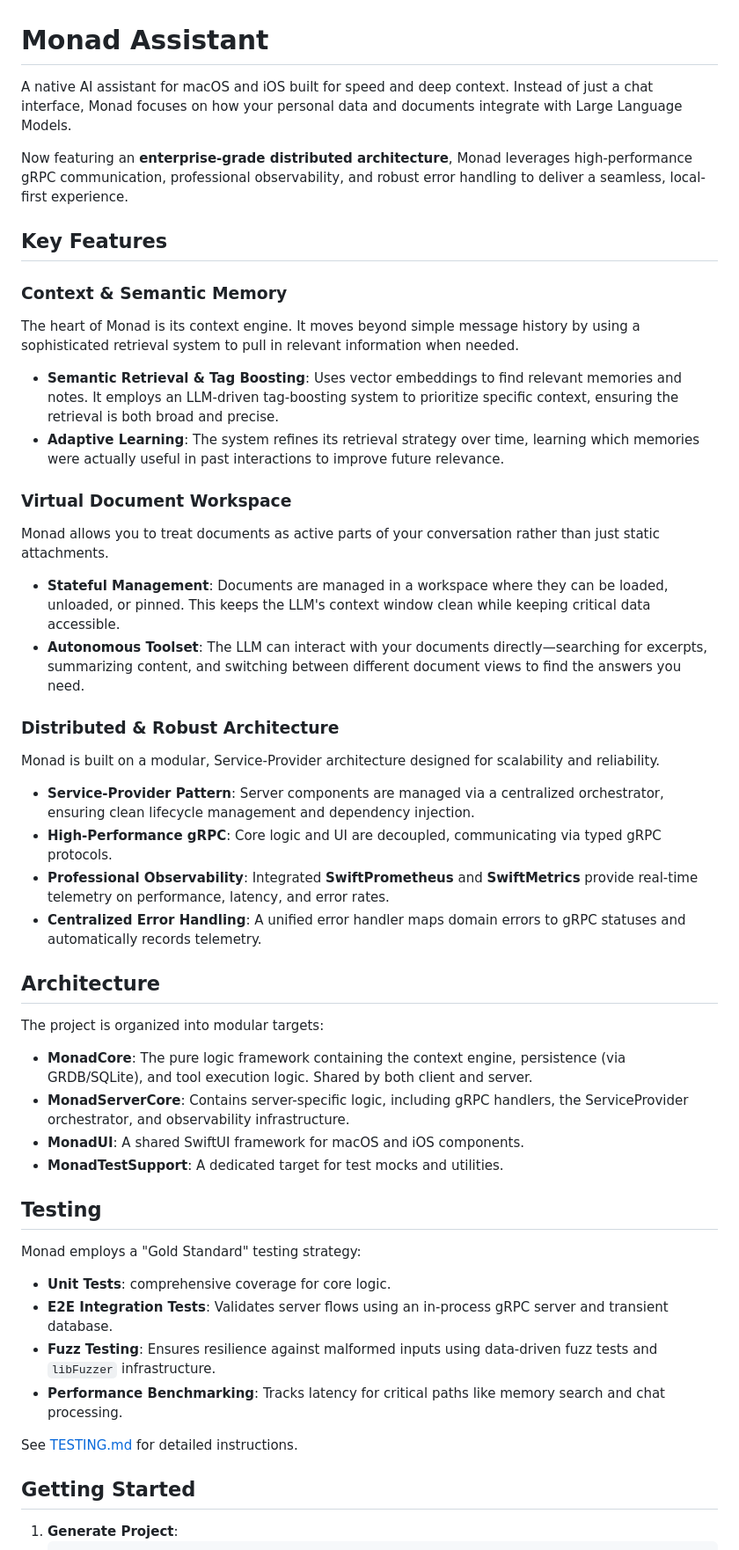
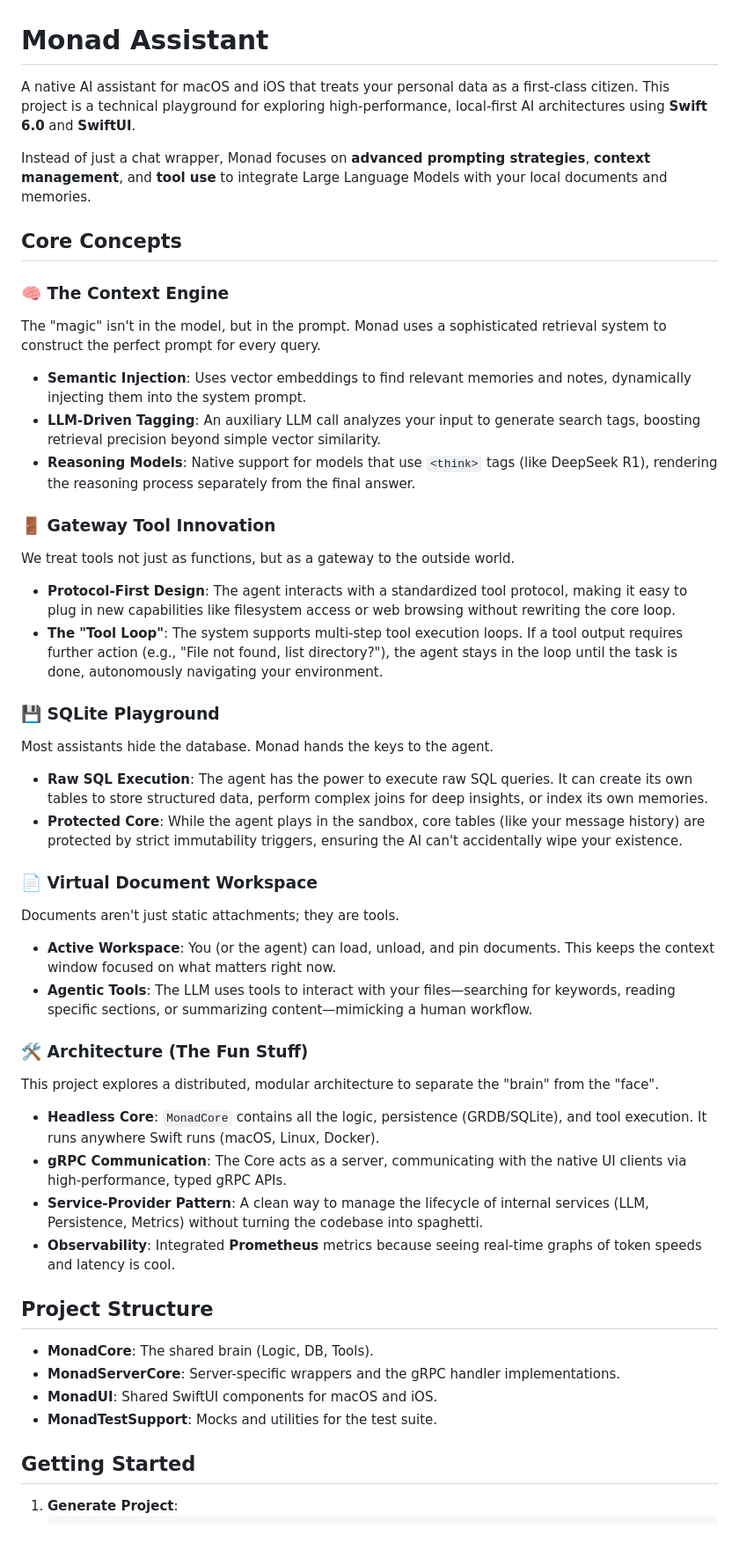
Before and after one commit to phynics/monad-project, a Markdown page: README.md, the part around the change. Shown at 88% size. GitHub-like rendering.

Commit message:
docs: Refocus README on technical playground features
- Removed Testing section (moved to TESTING.md)\n- Added Gateway Tool Innovation section describing the tool loop\n- Added SQLite Playground section detailing raw SQL capabilities

```diff
--- a/README.md
+++ b/README.md
@@ -1,49 +1,50 @@
 # Monad Assistant
 
-A native AI assistant for macOS and iOS built for speed and deep context. Instead of just a chat interface, Monad focuses on how your personal data and documents integrate with Large Language Models.
+A native AI assistant for macOS and iOS that treats your personal data as a first-class citizen. This project is a technical playground for exploring high-performance, local-first AI architectures using **Swift 6.0** and **SwiftUI**.
 
-Now featuring an **enterprise-grade distributed architecture**, Monad leverages high-performance gRPC communication, professional observability, and robust error handling to deliver a seamless, local-first experience.
+Instead of just a chat wrapper, Monad focuses on **advanced prompting strategies**, **context management**, and **tool use** to integrate Large Language Models with your local documents and memories.
 
-## Key Features
+## Core Concepts
 
-### Context & Semantic Memory
-The heart of Monad is its context engine. It moves beyond simple message history by using a sophisticated retrieval system to pull in relevant information when needed.
+### 🧠 The Context Engine
+The "magic" isn't in the model, but in the prompt. Monad uses a sophisticated retrieval system to construct the perfect prompt for every query.
 
-- **Semantic Retrieval & Tag Boosting**: Uses vector embeddings to find relevant memories and notes. It employs an LLM-driven tag-boosting system to prioritize specific context, ensuring the retrieval is both broad and precise.
-- **Adaptive Learning**: The system refines its retrieval strategy over time, learning which memories were actually useful in past interactions to improve future relevance.
+- **Semantic Injection**: Uses vector embeddings to find relevant memories and notes, dynamically injecting them into the system prompt.
+- **LLM-Driven Tagging**: An auxiliary LLM call analyzes your input to generate search tags, boosting retrieval precision beyond simple vector similarity.
+- **Reasoning Models**: Native support for models that use `<think>` tags (like DeepSeek R1), rendering the reasoning process separately from the final answer.
 
-### Virtual Document Workspace
-Monad allows you to treat documents as active parts of your conversation rather than just static attachments.
+### 🚪 Gateway Tool Innovation
+We treat tools not just as functions, but as a gateway to the outside world.
 
-- **Stateful Management**: Documents are managed in a workspace where they can be loaded, unloaded, or pinned. This keeps the LLM's context window clean while keeping critical data accessible.
-- **Autonomous Toolset**: The LLM can interact with your documents directly—searching for excerpts, summarizing content, and switching between different document views to find the answers you need.
+- **Protocol-First Design**: The agent interacts with a standardized tool protocol, making it easy to plug in new capabilities like filesystem access or web browsing without rewriting the core loop.
+- **The "Tool Loop"**: The system supports multi-step tool execution loops. If a tool output requires further action (e.g., "File not found, list directory?"), the agent stays in the loop until the task is done, autonomously navigating your environment.
 
-### Distributed & Robust Architecture
-Monad is built on a modular, Service-Provider architecture designed for scalability and reliability.
+### 💾 SQLite Playground
+Most assistants hide the database. Monad hands the keys to the agent.
 
-- **Service-Provider Pattern**: Server components are managed via a centralized orchestrator, ensuring clean lifecycle management and dependency injection.
-- **High-Performance gRPC**: Core logic and UI are decoupled, communicating via typed gRPC protocols.
-- **Professional Observability**: Integrated **SwiftPrometheus** and **SwiftMetrics** provide real-time telemetry on performance, latency, and error rates.
-- **Centralized Error Handling**: A unified error handler maps domain errors to gRPC statuses and automatically records telemetry.
+- **Raw SQL Execution**: The agent has the power to execute raw SQL queries. It can create its own tables to store structured data, perform complex joins for deep insights, or index its own memories.
+- **Protected Core**: While the agent plays in the sandbox, core tables (like your message history) are protected by strict immutability triggers, ensuring the AI can't accidentally wipe your existence.
 
-## Architecture
+### 📄 Virtual Document Workspace
+Documents aren't just static attachments; they are tools.
 
-The project is organized into modular targets:
+- **Active Workspace**: You (or the agent) can load, unload, and pin documents. This keeps the context window focused on what matters right now.
+- **Agentic Tools**: The LLM uses tools to interact with your files—searching for keywords, reading specific sections, or summarizing content—mimicking a human workflow.
 
-- **MonadCore**: The pure logic framework containing the context engine, persistence (via GRDB/SQLite), and tool execution logic. Shared by both client and server.
-- **MonadServerCore**: Contains server-specific logic, including gRPC handlers, the ServiceProvider orchestrator, and observability infrastructure.
-- **MonadUI**: A shared SwiftUI framework for macOS and iOS components.
-- **MonadTestSupport**: A dedicated target for test mocks and utilities.
+### 🛠️ Architecture (The Fun Stuff)
+This project explores a distributed, modular architecture to separate the "brain" from the "face".
 
-## Testing
+- **Headless Core**: `MonadCore` contains all the logic, persistence (GRDB/SQLite), and tool execution. It runs anywhere Swift runs (macOS, Linux, Docker).
+- **gRPC Communication**: The Core acts as a server, communicating with the native UI clients via high-performance, typed gRPC APIs.
+- **Service-Provider Pattern**: A clean way to manage the lifecycle of internal services (LLM, Persistence, Metrics) without turning the codebase into spaghetti.
+- **Observability**: Integrated **Prometheus** metrics because seeing real-time graphs of token speeds and latency is cool.
 
-Monad employs a "Gold Standard" testing strategy:
-- **Unit Tests**: comprehensive coverage for core logic.
-- **E2E Integration Tests**: Validates server flows using an in-process gRPC server and transient database.
-- **Fuzz Testing**: Ensures resilience against malformed inputs using data-driven fuzz tests and `libFuzzer` infrastructure.
-- **Performance Benchmarking**: Tracks latency for critical paths like memory search and chat processing.
+## Project Structure
 
-See [TESTING.md](TESTING.md) for detailed instructions.
+- **MonadCore**: The shared brain (Logic, DB, Tools).
+- **MonadServerCore**: Server-specific wrappers and the gRPC handler implementations.
+- **MonadUI**: Shared SwiftUI components for macOS and iOS.
+- **MonadTestSupport**: Mocks and utilities for the test suite.
 
 ## Getting Started
 
```
